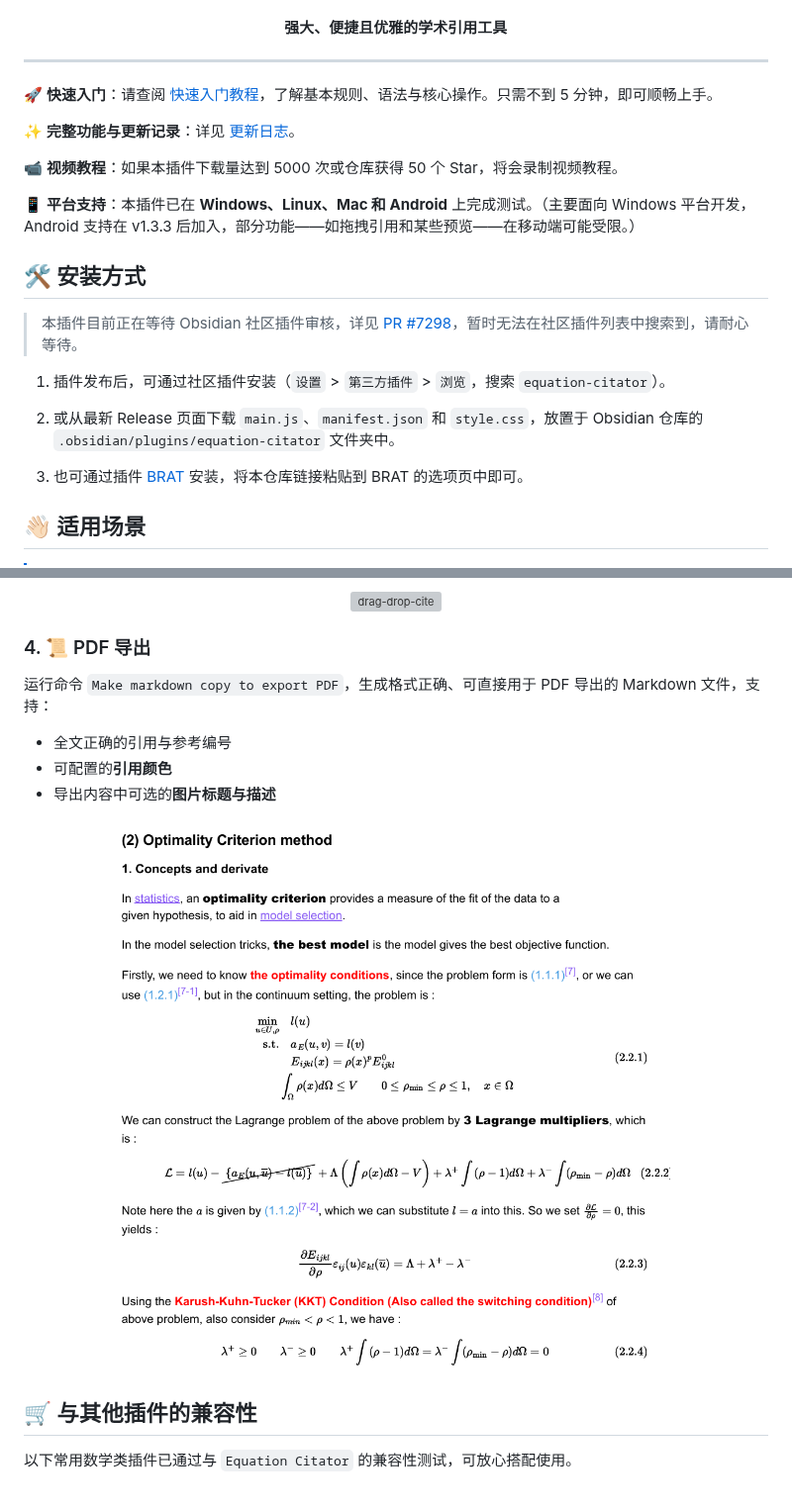
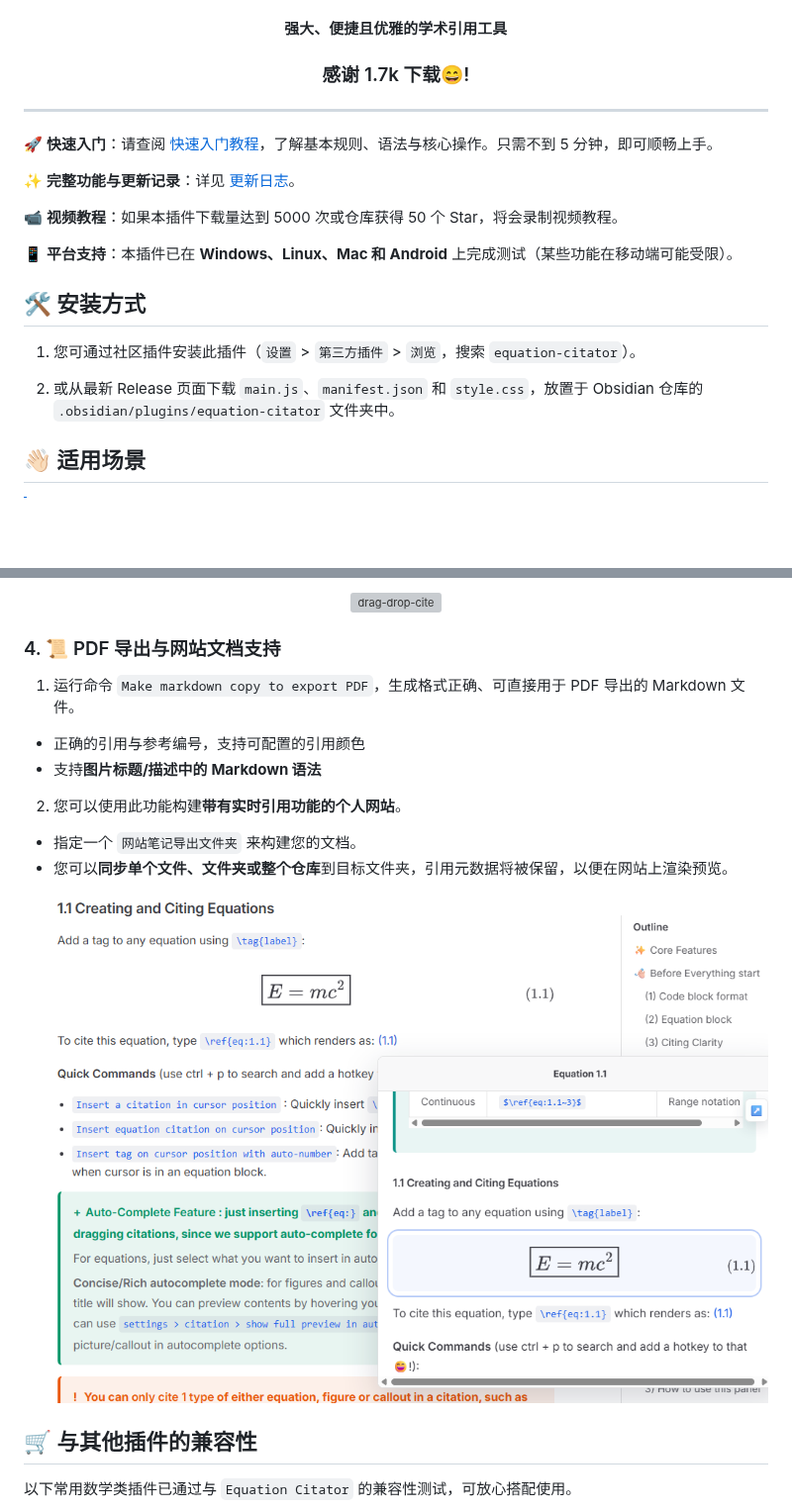
Before and after one commit to FRIEDparrot/obsidian-equation-citator, a Markdown page: README_zh.md, 2 parts joined by grey strips. Shown at 99% size. Drawn GitHub-style; pictures changed too: img/webpage-build-example.png (added); blank space fills up the shorter version; grey boxes are pictures that could not be loaded.

```diff
--- a/README_zh.md
+++ b/README_zh.md
@@ -11,6 +13,8 @@
 </span></div></center>
 <center><a href="README.md" target="_blank"><b>English</b></a> | <b>简体中文</b></center>
 <center><h4>强大、便捷且优雅的学术引用工具</h4></center>
+
+<center><b><h3>感谢 1.7k 下载😄!</h3></b></center>
 
 ---
 
@@ -20,17 +24,13 @@
 
 📹 **视频教程**：如果本插件下载量达到 5000 次或仓库获得 50 个 Star，将会录制视频教程。
 
-📱 **平台支持**：本插件已在 **Windows、Linux、Mac 和 Android** 上完成测试。（主要面向 Windows 平台开发，Android 支持在 v1.3.3 后加入，部分功能——如拖拽引用和某些预览——在移动端可能受限。）
+📱 **平台支持**：本插件已在 **Windows、Linux、Mac 和 Android** 上完成测试（某些功能在移动端可能受限）。
 
 ## 🛠️ 安装方式
 
-> 本插件目前正在等待 Obsidian 社区插件审核，详见 [PR #7298](https://github.com/obsidianmd/obsidian-releases/pull/7298)，暂时无法在社区插件列表中搜索到，请耐心等待。
-
-1. 插件发布后，可通过社区插件安装（`设置` > `第三方插件` > `浏览`，搜索 `equation-citator`）。
+1. 您可通过社区插件安装此插件（`设置` > `第三方插件` > `浏览`，搜索 `equation-citator`）。
 
 2. 或从最新 Release 页面下载 `main.js`、`manifest.json` 和 `style.css`，放置于 Obsidian 仓库的 `.obsidian/plugins/equation-citator` 文件夹中。
-
-3. 也可通过插件 [BRAT](https://obsidian.md/plugins?id=obsidian42-brat) 安装，将本仓库链接粘贴到 BRAT 的选项页中即可。
 
 ## 👋🏻 适用场景
 
@@ -83,14 +83,17 @@
 
 <!-- 占位符：面板中切换公式 / 图片 / Callout 视图的 GIF 演示 -->
 
-### 4. 📜 PDF 导出
+### 4. 📜 PDF 导出与网站文档支持
 
-运行命令 `Make markdown copy to export PDF`，生成格式正确、可直接用于 PDF 导出的 Markdown 文件，支持：
-- 全文正确的引用与参考编号
-- 可配置的**引用颜色**
-- 导出内容中可选的**图片标题与描述**
+1. 运行命令 `Make markdown copy to export PDF`，生成格式正确、可直接用于 PDF 导出的 Markdown 文件。
+  - 正确的引用与参考编号，支持可配置的引用颜色
+  - 支持**图片标题/描述中的 Markdown 语法**
 
-<center><img src="img/pdf-export-example.png" alt="pdf-export-example" style="zoom:100%; max-height: 350px;" /></center>
+2. 您可以使用此功能构建**带有实时引用功能的个人网站**。
+  - 指定一个 `网站笔记导出文件夹` 来构建您的文档。
+  - 您可以**同步单个文件、文件夹或整个仓库**到目标文件夹，引用元数据将被保留，以便在网站上渲染预览。
+
+<center><img src="img/webpage-build-example.png" alt="drag-drop-cite" style="zoom: 100%; max-height: 350px;" /></center>
 
 ## 🛒 与其他插件的兼容性
 
```
Also changed, not shown: other parts of README_zh.md (+5 -3 lines), README.md (+13 -12 lines), img/continuous-cross-file.png (deleted), img/image_cite_case.png, 3 other files.
